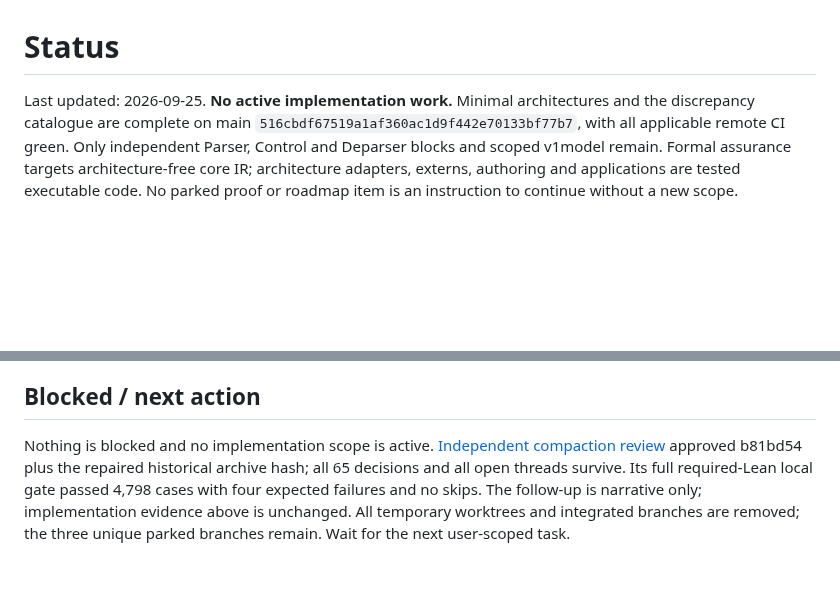
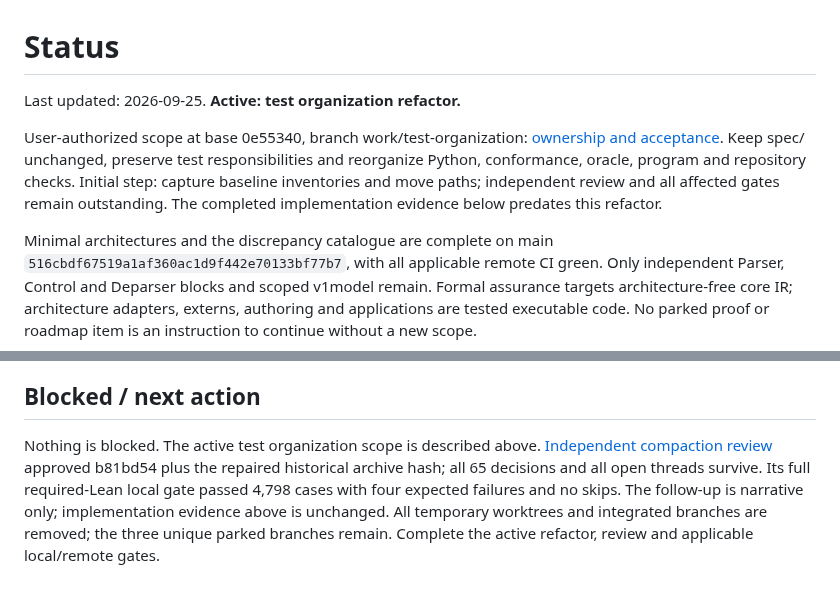
Before and after one commit to qobilidop/p4blo, a Markdown page: .agents/status.md, 2 parts joined by grey strips. Rendered like a GitHub page; blank space fills up the shorter version.

```diff
--- a/.agents/status.md
+++ b/.agents/status.md
@@ -1,6 +1,14 @@
 # Status
 
-Last updated: 2026-09-25. **No active implementation work.**
+Last updated: 2026-09-25. **Active: test organization refactor.**
+
+User-authorized scope at base 0e55340, branch work/test-organization:
+[ownership and acceptance](notes/test-organization.md). Keep spec/ unchanged,
+preserve test responsibilities and reorganize Python, conformance, oracle,
+program and repository checks. Initial step: capture baseline inventories and
+move paths; independent review and all affected gates remain outstanding.
+The completed implementation evidence below predates this refactor.
+
 Minimal architectures and the discrepancy catalogue are complete on main
 `516cbdf67519a1af360ac1d9f442e70133bf77b7`, with all applicable remote CI green.
 Only independent Parser, Control and Deparser blocks and scoped v1model remain.
@@ -129,11 +137,11 @@ and queue time; this is one observation, not a latency guarantee.
 
 ## Blocked / next action
 
-Nothing is blocked and no implementation scope is active.
+Nothing is blocked. The active test organization scope is described above.
 [Independent compaction review](reviews/minimal-architecture-compaction.md)
 approved b81bd54 plus the repaired historical archive hash; all 65 decisions
 and all open threads survive. Its full required-Lean local gate passed 4,798
 cases with four expected failures and no skips. The follow-up is narrative
 only; implementation evidence above is unchanged. All temporary worktrees
 and integrated branches are removed; the three unique parked branches remain.
-Wait for the next user-scoped task.
+Complete the active refactor, review and applicable local/remote gates.
```
Also changed, not shown: .agents/notes/test-organization.md (added, +42 -0 lines).
